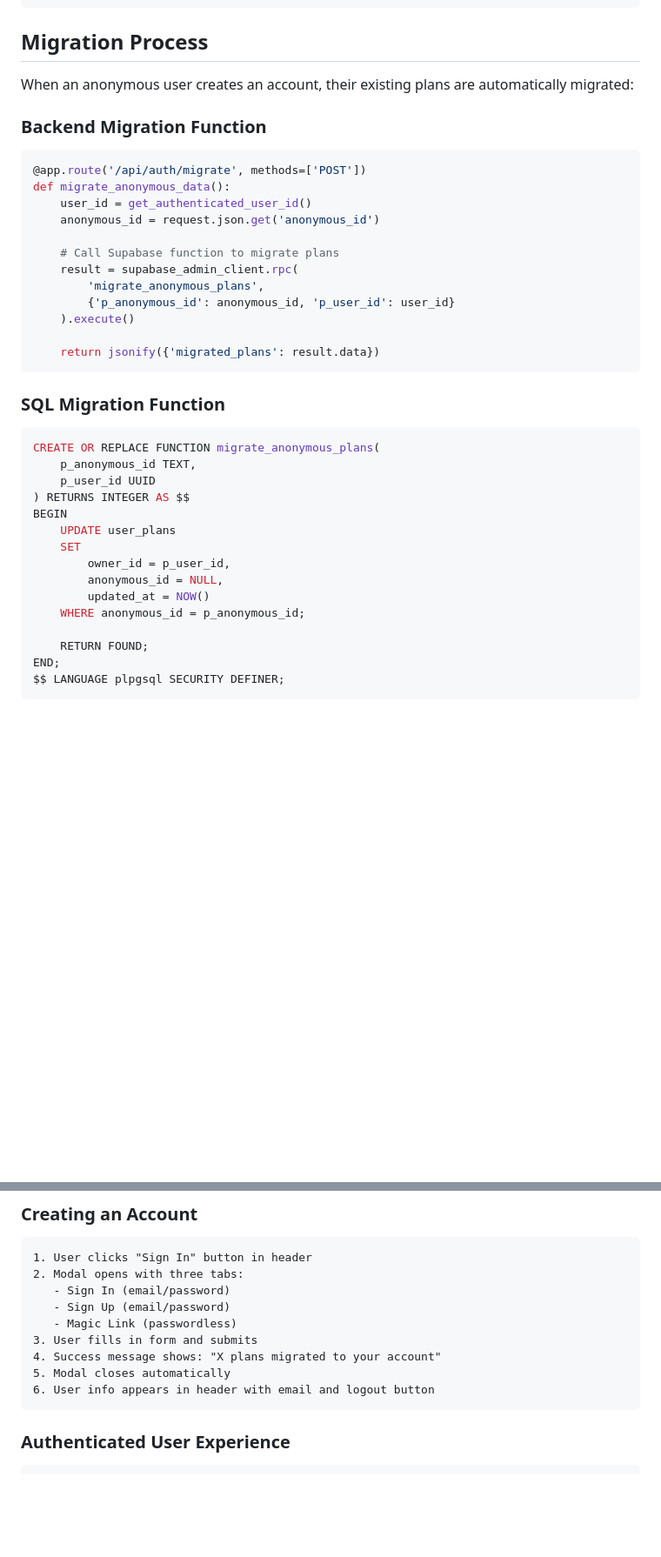
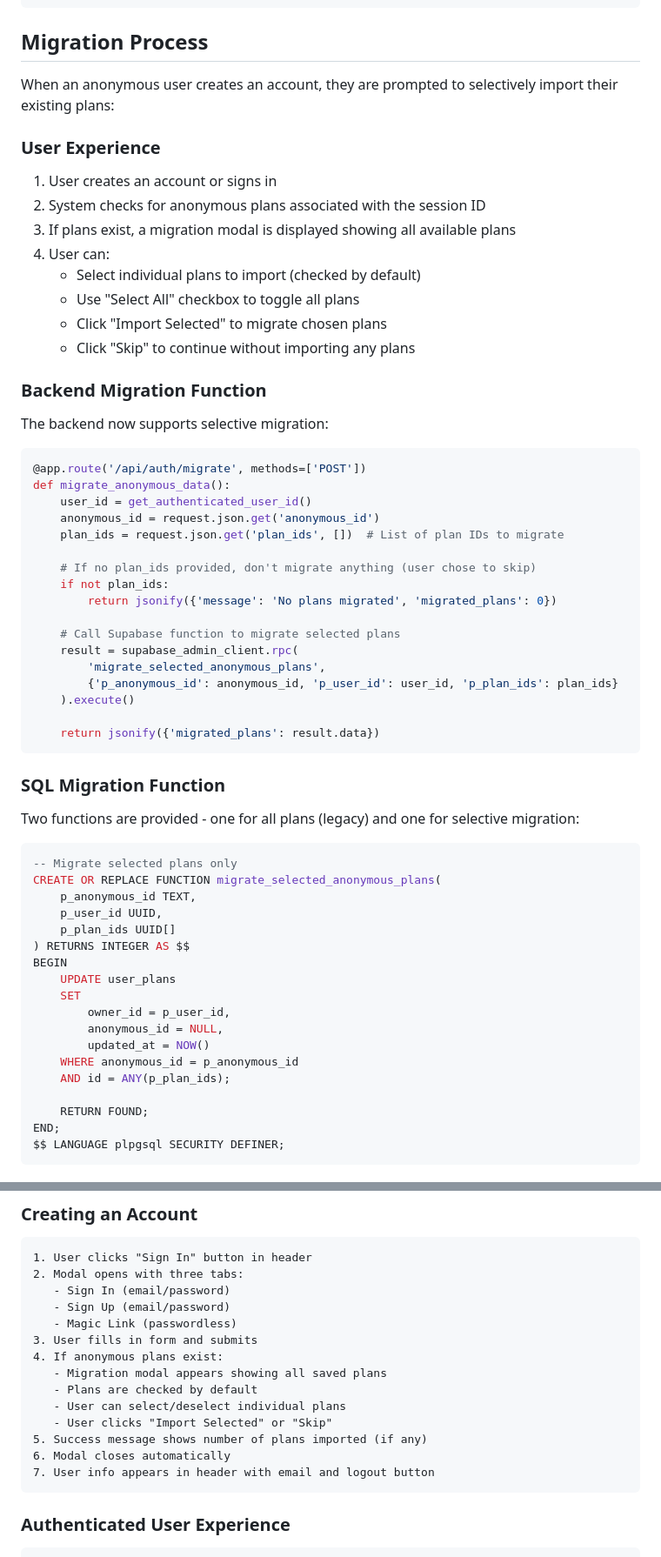
Before and after one commit to lennon101/RaceCraft, a Markdown page: AUTHENTICATION.md, 2 parts joined by grey strips. Shown at 87% size. GitHub-like rendering; blank space fills up the shorter version.

Commit message:
Update documentation for selective plan migration
Co-authored-by: lennon101 <1709944+lennon101@users.noreply.github.com>

````diff
--- a/AUTHENTICATION.md
+++ b/AUTHENTICATION.md
@@ -226,20 +231,38 @@ async function savePlan(planData) {
 
 ## Migration Process
 
-When an anonymous user creates an account, their existing plans are automatically migrated:
+When an anonymous user creates an account, they are prompted to selectively import their existing plans:
+
+### User Experience
+
+1. User creates an account or signs in
+2. System checks for anonymous plans associated with the session ID
+3. If plans exist, a migration modal is displayed showing all available plans
+4. User can:
+   - Select individual plans to import (checked by default)
+   - Use "Select All" checkbox to toggle all plans
+   - Click "Import Selected" to migrate chosen plans
+   - Click "Skip" to continue without importing any plans
 
 ### Backend Migration Function
+
+The backend now supports selective migration:
 
 ```python
 @app.route('/api/auth/migrate', methods=['POST'])
 def migrate_anonymous_data():
     user_id = get_authenticated_user_id()
     anonymous_id = request.json.get('anonymous_id')
+    plan_ids = request.json.get('plan_ids', [])  # List of plan IDs to migrate
 
-    # Call Supabase function to migrate plans
+    # If no plan_ids provided, don't migrate anything (user chose to skip)
+    if not plan_ids:
+        return jsonify({'message': 'No plans migrated', 'migrated_plans': 0})
+
+    # Call Supabase function to migrate selected plans
     result = supabase_admin_client.rpc(
-        'migrate_anonymous_plans',
-        {'p_anonymous_id': anonymous_id, 'p_user_id': user_id}
+        'migrate_selected_anonymous_plans',
+        {'p_anonymous_id': anonymous_id, 'p_user_id': user_id, 'p_plan_ids': plan_ids}
     ).execute()
 
     return jsonify({'migrated_plans': result.data})
@@ -247,10 +270,14 @@ def migrate_anonymous_data():
 
 ### SQL Migration Function
 
+Two functions are provided - one for all plans (legacy) and one for selective migration:
+
 ```sql
-CREATE OR REPLACE FUNCTION migrate_anonymous_plans(
+-- Migrate selected plans only
+CREATE OR REPLACE FUNCTION migrate_selected_anonymous_plans(
     p_anonymous_id TEXT,
-    p_user_id UUID
+    p_user_id UUID,
+    p_plan_ids UUID[]
 ) RETURNS INTEGER AS $$
 BEGIN
     UPDATE user_plans
@@ -258,7 +285,8 @@ BEGIN
         owner_id = p_user_id,
         anonymous_id = NULL,
         updated_at = NOW()
-    WHERE anonymous_id = p_anonymous_id;
+    WHERE anonymous_id = p_anonymous_id
+    AND id = ANY(p_plan_ids);
 
     RETURN FOUND;
 END;
@@ -311,9 +339,14 @@ CREATE POLICY "Anonymous users can view own plans" ON user_plans
    - Sign Up (email/password)
    - Magic Link (passwordless)
 3. User fills in form and submits
-4. Success message shows: "X plans migrated to your account"
-5. Modal closes automatically
-6. User info appears in header with email and logout button
+4. If anonymous plans exist:
+   - Migration modal appears showing all saved plans
+   - Plans are checked by default
+   - User can select/deselect individual plans
+   - User clicks "Import Selected" or "Skip"
+5. Success message shows number of plans imported (if any)
+6. Modal closes automatically
+7. User info appears in header with email and logout button
 ```
 
 ### Authenticated User Experience
````
Also changed, not shown: other parts of AUTHENTICATION.md (+8 -3 lines).
